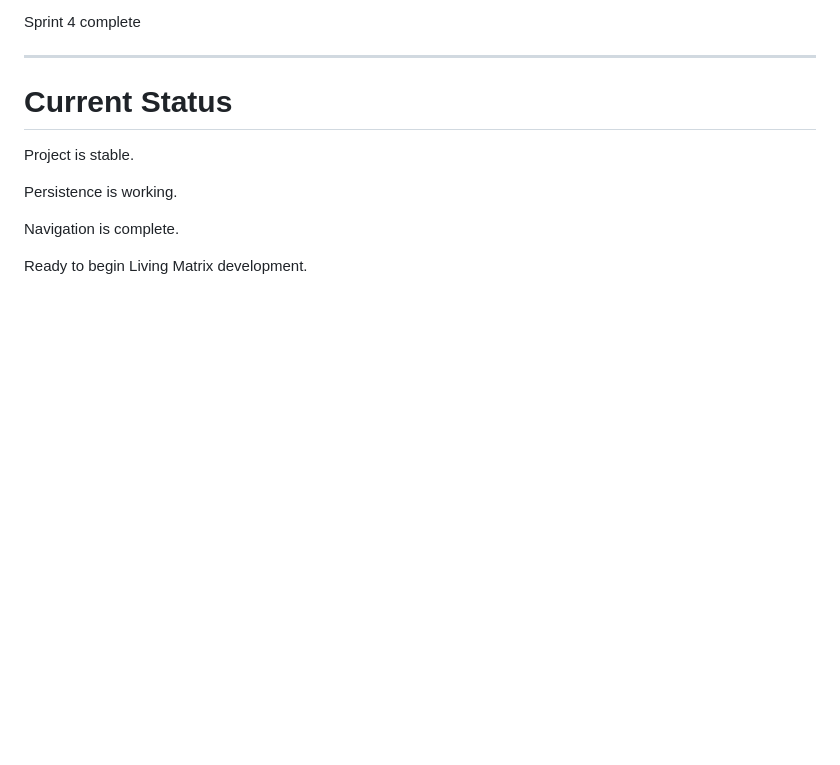
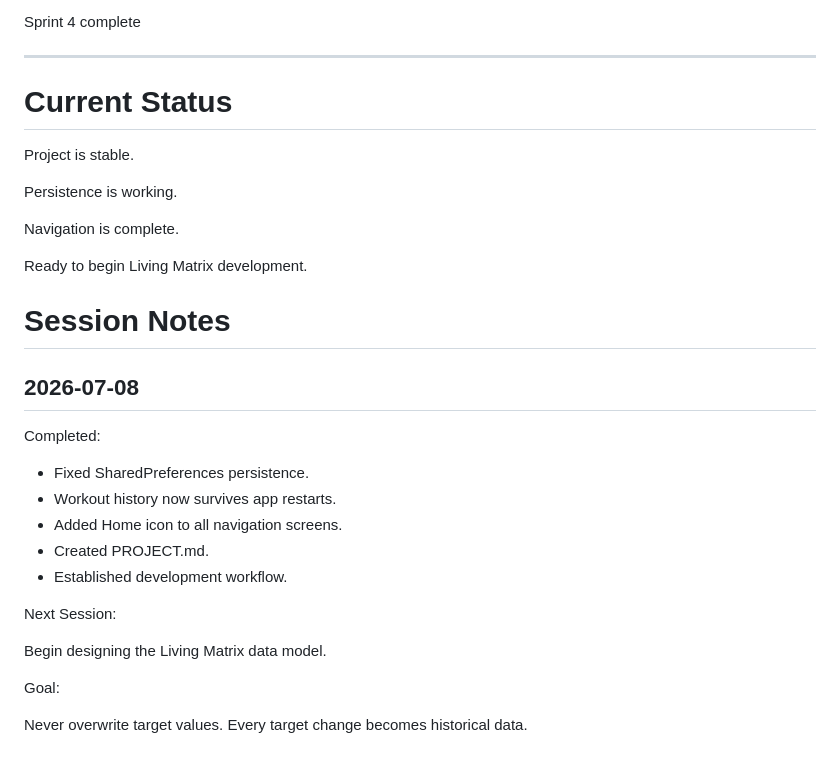
Before and after one commit to mrchrislivingston/mft-gear-matrix, a Markdown page: PROJECT.md, the part around the change. Drawn GitHub-style; blank space fills up the shorter version.

```diff
--- a/PROJECT.md
+++ b/PROJECT.md
@@ -287,3 +287,24 @@ Persistence is working.
 Navigation is complete.
 
 Ready to begin Living Matrix development.
+
+# Session Notes
+
+## 2026-07-08
+
+Completed:
+
+- Fixed SharedPreferences persistence.
+- Workout history now survives app restarts.
+- Added Home icon to all navigation screens.
+- Created PROJECT.md.
+- Established development workflow.
+
+Next Session:
+
+Begin designing the Living Matrix data model.
+
+Goal:
+
+Never overwrite target values.
+Every target change becomes historical data.
```
